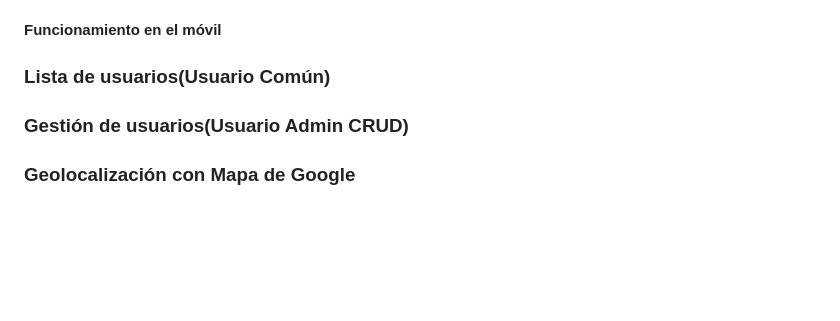
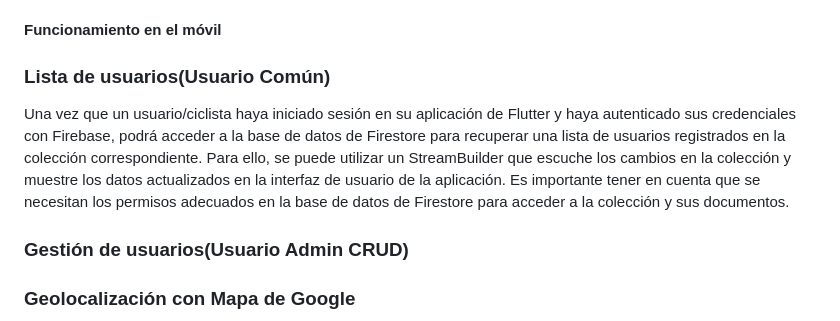
Before and after one commit to stalin246/Flutter-BiciBuhoConGoogleMapsyFirebase, a Markdown page: README.md, the part around the change. GitHub-like rendering; blank space fills up the shorter version.

```diff
--- a/README.md
+++ b/README.md
@@ -91,6 +91,7 @@ Establecido el login y registro podremos poner un splash screen que funcione al
 
 
 ### Lista de usuarios(Usuario Común)
+Una vez que un usuario/ciclista haya iniciado sesión en su aplicación de Flutter y haya autenticado sus credenciales con Firebase, podrá acceder a la base de datos de Firestore para recuperar una lista de usuarios registrados en la colección correspondiente. Para ello, se puede utilizar un StreamBuilder que escuche los cambios en la colección y muestre los datos actualizados en la interfaz de usuario de la aplicación. Es importante tener en cuenta que se necesitan los permisos adecuados en la base de datos de Firestore para acceder a la colección y sus documentos.
 
 ### Gestión de usuarios(Usuario Admin CRUD)
 
```
